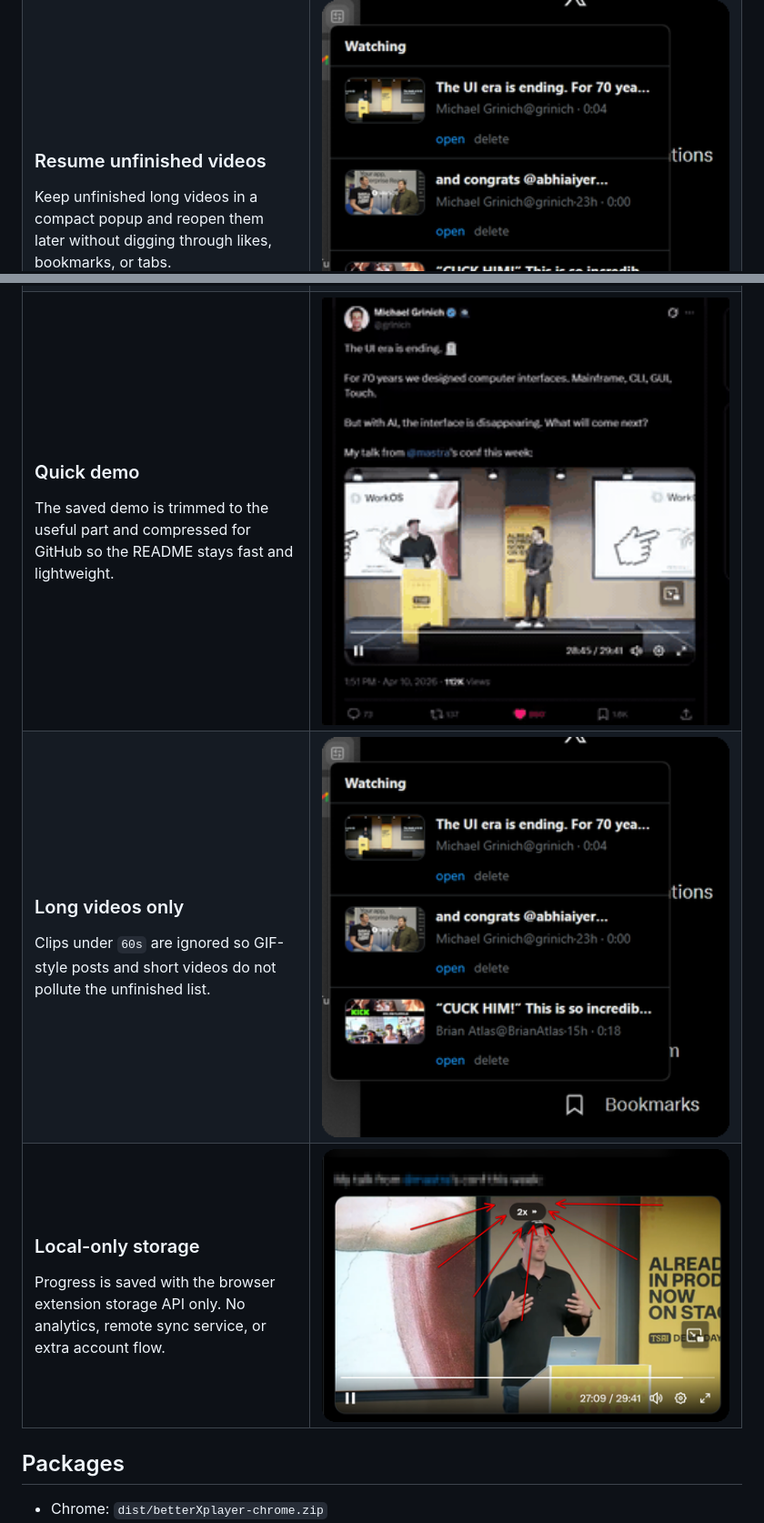
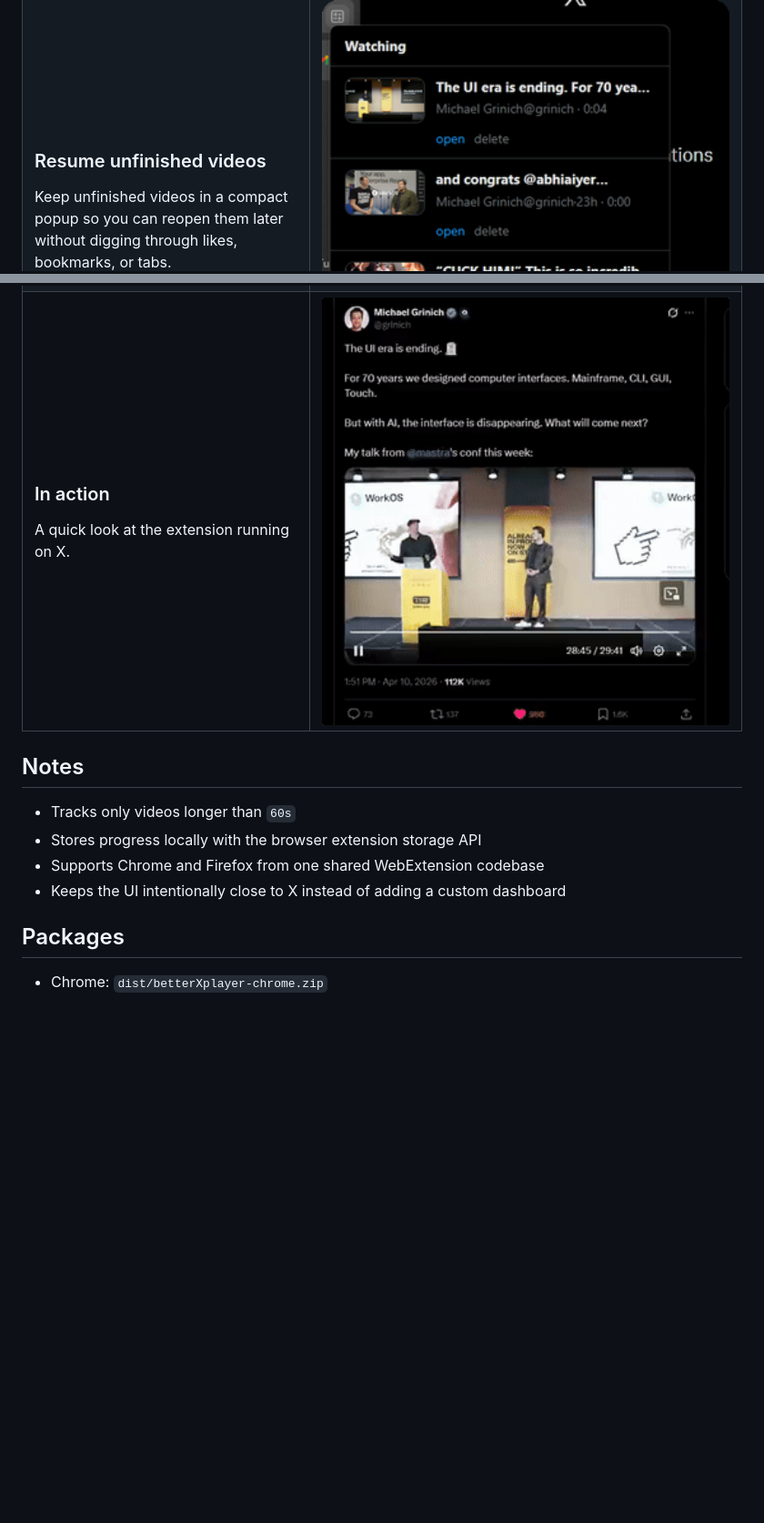
Before and after one commit to jasperdevs/better-x-player, a Markdown page: README.md, 2 parts joined by grey strips. Shown at 91% size. Drawn GitHub-style; pictures changed too: docs/assets/demo.gif; blank space fills up the shorter version.

Commit message:
Polish README copy and improve demo quality
This removes repetitive feature rows, rewrites the README copy in a more natural open-source tone, and swaps in a higher-quality inline demo GIF so the showcase section reads better and looks less compressed.

Constraint: README copy should make sense to general developers, not just session-specific context
Rejected: Keep implementation details inside the feature rows | repetitive and distracting in the showcase section
Rejected: Keep the heavily compressed demo GIF | quality drop was too noticeable
Confidence: high
Scope-risk: narrow
Reversibility: clean
Directive: Keep the feature table focused on visible product behavior and push technical constraints into Notes unless they need their own visual
Tested: Verified README content, removed temp palette artifact, checked updated demo.gif size
Not-tested: GitHub CDN caching of the new GIF after push

```diff
--- a/README.md
+++ b/README.md
@@ -34,7 +34,7 @@ Press and hold on the video surface for about 180ms to jump to <code>2x</code>,
 <tr>
 <td width="40%" valign="middle">
 <h3>Resume unfinished videos</h3>
-Keep unfinished long videos in a compact popup and reopen them later without digging through likes, bookmarks, or tabs.
+Keep unfinished videos in a compact popup so you can reopen them later without digging through likes, bookmarks, or tabs.
 </td>
 <td width="60%">
 <img src="./docs/assets/readme-popup.png" alt="Popup with unfinished videos" width="100%" />
@@ -42,32 +42,21 @@ Keep unfinished long videos in a compact popup and reopen them later without dig
 </tr>
 <tr>
 <td width="40%" valign="middle">
-<h3>Quick demo</h3>
-The saved demo is trimmed to the useful part and compressed for GitHub so the README stays fast and lightweight.
+<h3>In action</h3>
+A quick look at the extension running on X.
 </td>
 <td width="60%">
 <img src="./docs/assets/demo.gif" alt="betterXplayer demo" width="100%" />
 </td>
 </tr>
-<tr>
-<td width="40%" valign="middle">
-<h3>Long videos only</h3>
-Clips under <code>60s</code> are ignored so GIF-style posts and short videos do not pollute the unfinished list.
-</td>
-<td width="60%">
-<img src="./docs/assets/readme-popup.png" alt="Popup filtered to long unfinished videos" width="100%" />
-</td>
-</tr>
-<tr>
-<td width="40%" valign="middle">
-<h3>Local-only storage</h3>
-Progress is saved with the browser extension storage API only. No analytics, remote sync service, or extra account flow.
-</td>
-<td width="60%">
-<img src="./docs/assets/readme-player.png" alt="Local only extension workflow" width="100%" />
-</td>
-</tr>
 </table>
+
+## Notes
+
+- Tracks only videos longer than <code>60s</code>
+- Stores progress locally with the browser extension storage API
+- Supports Chrome and Firefox from one shared WebExtension codebase
+- Keeps the UI intentionally close to X instead of adding a custom dashboard
 
 ## Packages
 
```
